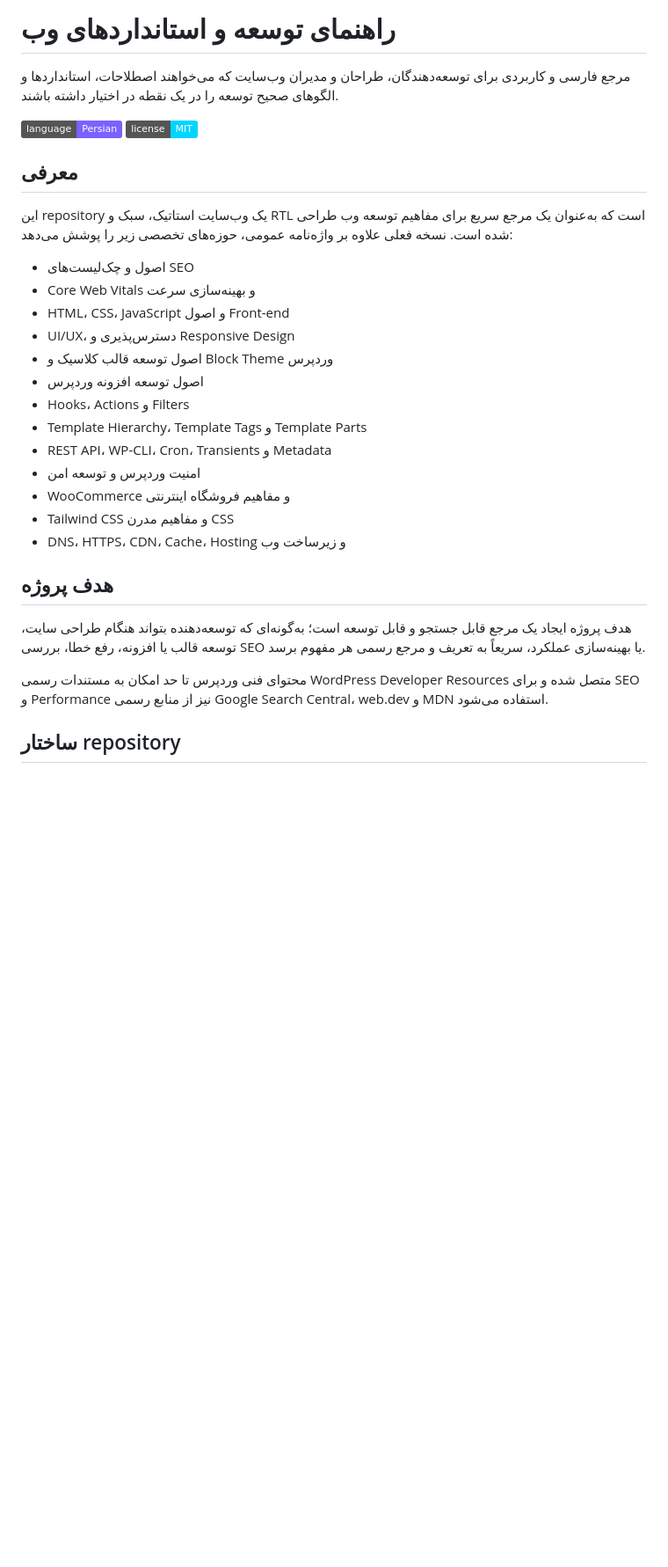
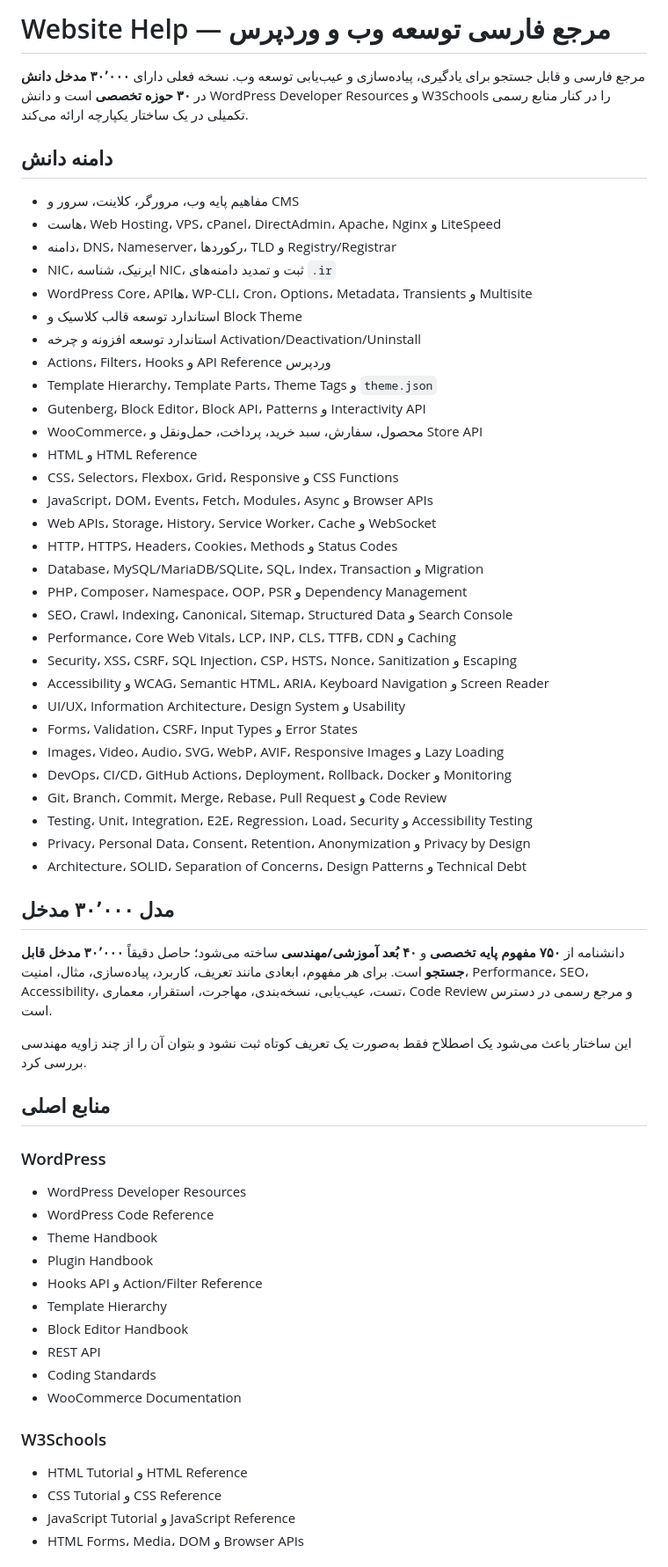
Before and after one commit to mraliarman/website-help, a Markdown page: README.md, the part around one of its changes. Shown at 88% size. GitHub-like rendering; badges without logos; blank space fills up the shorter version.

Commit message:
docs: update README for 30000-entry Persian knowledge base

```diff
--- a/README.md
+++ b/README.md
@@ -1,32 +1,65 @@
-# راهنمای توسعه و استانداردهای وب
+# Website Help — مرجع فارسی توسعه وب و وردپرس
 
-مرجع فارسی و کاربردی برای توسعه‌دهندگان، طراحان و مدیران وب‌سایت که می‌خواهند اصطلاحات، استانداردها و الگوهای صحیح توسعه را در یک نقطه در اختیار داشته باشند.
+مرجع فارسی و قابل جستجو برای یادگیری، پیاده‌سازی و عیب‌یابی توسعه وب. نسخه فعلی دارای **۳۰٬۰۰۰ مدخل دانش** در **۳۰ حوزه تخصصی** است و دانش WordPress Developer Resources و W3Schools را در کنار منابع رسمی تکمیلی در یک ساختار یکپارچه ارائه می‌کند.
 
-[![Language](https://img.shields.io/badge/language-Persian-7b61ff)](https://github.com/mraliarman/website-help)
-[![License](https://img.shields.io/badge/license-MIT-00d5ff)](LICENSE)
+## دامنه دانش
 
-## معرفی
+- مفاهیم پایه وب، مرورگر، کلاینت، سرور و CMS
+- هاست، Web Hosting، VPS، cPanel، DirectAdmin، Apache، Nginx و LiteSpeed
+- دامنه، DNS، Nameserver، رکوردها، TLD و Registry/Registrar
+- NIC، ایرنیک، شناسه NIC، ثبت و تمدید دامنه‌های `.ir`
+- WordPress Core، APIها، WP-CLI، Cron، Options، Metadata، Transients و Multisite
+- استاندارد توسعه قالب کلاسیک و Block Theme
+- استاندارد توسعه افزونه و چرخه Activation/Deactivation/Uninstall
+- Actions، Filters، Hooks و API Reference وردپرس
+- Template Hierarchy، Template Parts، Theme Tags و `theme.json`
+- Gutenberg، Block Editor، Block API، Patterns و Interactivity API
+- WooCommerce، محصول، سفارش، سبد خرید، پرداخت، حمل‌ونقل و Store API
+- HTML و HTML Reference
+- CSS، Selectors، Flexbox، Grid، Responsive و CSS Functions
+- JavaScript، DOM، Events، Fetch، Modules، Async و Browser APIs
+- Web APIs، Storage، History، Service Worker، Cache و WebSocket
+- HTTP، HTTPS، Headers، Cookies، Methods و Status Codes
+- Database، MySQL/MariaDB/SQLite، SQL، Index، Transaction و Migration
+- PHP، Composer، Namespace، OOP، PSR و Dependency Management
+- SEO، Crawl، Indexing، Canonical، Sitemap، Structured Data و Search Console
+- Performance، Core Web Vitals، LCP، INP، CLS، TTFB، CDN و Caching
+- Security، XSS، CSRF، SQL Injection، CSP، HSTS، Nonce، Sanitization و Escaping
+- Accessibility و WCAG، Semantic HTML، ARIA، Keyboard Navigation و Screen Reader
+- UI/UX، Information Architecture، Design System و Usability
+- Forms، Validation، CSRF، Input Types و Error States
+- Images، Video، Audio، SVG، WebP، AVIF، Responsive Images و Lazy Loading
+- DevOps، CI/CD، GitHub Actions، Deployment، Rollback، Docker و Monitoring
+- Git، Branch، Commit، Merge، Rebase، Pull Request و Code Review
+- Testing، Unit، Integration، E2E، Regression، Load، Security و Accessibility Testing
+- Privacy، Personal Data، Consent، Retention، Anonymization و Privacy by Design
+- Architecture، SOLID، Separation of Concerns، Design Patterns و Technical Debt
 
-این repository یک وب‌سایت استاتیک، سبک و RTL است که به‌عنوان یک مرجع سریع برای مفاهیم توسعه وب طراحی شده است. نسخه فعلی علاوه بر واژه‌نامه عمومی، حوزه‌های تخصصی زیر را پوشش می‌دهد:
+## مدل ۳۰٬۰۰۰ مدخل
 
-- اصول و چک‌لیست‌های SEO
-- Core Web Vitals و بهینه‌سازی سرعت
-- HTML، CSS، JavaScript و اصول Front-end
-- UI/UX، دسترس‌پذیری و Responsive Design
-- اصول توسعه قالب کلاسیک و Block Theme وردپرس
-- اصول توسعه افزونه وردپرس
-- Hooks، Actions و Filters
-- Template Hierarchy، Template Tags و Template Parts
-- REST API، WP-CLI، Cron، Transients و Metadata
-- امنیت وردپرس و توسعه امن
-- WooCommerce و مفاهیم فروشگاه اینترنتی
-- Tailwind CSS و مفاهیم مدرن CSS
-- DNS، HTTPS، CDN، Cache، Hosting و زیرساخت وب
+دانشنامه از **۷۵۰ مفهوم پایه تخصصی** و **۴۰ بُعد آموزشی/مهندسی** ساخته می‌شود؛ حاصل دقیقاً **۳۰٬۰۰۰ مدخل قابل جستجو** است. برای هر مفهوم، ابعادی مانند تعریف، کاربرد، پیاده‌سازی، مثال، امنیت، Performance، SEO، Accessibility، تست، عیب‌یابی، نسخه‌بندی، مهاجرت، استقرار، معماری، Code Review و مرجع رسمی در دسترس است.
 
-## هدف پروژه
+این ساختار باعث می‌شود یک اصطلاح فقط به‌صورت یک تعریف کوتاه ثبت نشود و بتوان آن را از چند زاویه مهندسی بررسی کرد.
 
-هدف پروژه ایجاد یک مرجع قابل جستجو و قابل توسعه است؛ به‌گونه‌ای که توسعه‌دهنده بتواند هنگام طراحی سایت، توسعه قالب یا افزونه، رفع خطا، بررسی SEO یا بهینه‌سازی عملکرد، سریعاً به تعریف و مرجع رسمی هر مفهوم برسد.
+## منابع اصلی
 
-محتوای فنی وردپرس تا حد امکان به مستندات رسمی WordPress Developer Resources متصل شده و برای SEO و Performance نیز از منابع رسمی Google Search Central، web.dev و MDN استفاده می‌شود.
+### WordPress
 
-## ساختار repository
+- WordPress Developer Resources
+- WordPress Code Reference
+- Theme Handbook
+- Plugin Handbook
+- Hooks API و Action/Filter Reference
+- Template Hierarchy
+- Block Editor Handbook
+- REST API
+- Coding Standards
+- WooCommerce Documentation
+
+### W3Schools
+
+- HTML Tutorial و HTML Reference
+- CSS Tutorial و CSS Reference
+- JavaScript Tutorial و JavaScript Reference
+- HTML Forms، Media، DOM و Browser APIs
+
```
Also changed, not shown: other parts of README.md (+47 -118 lines).
